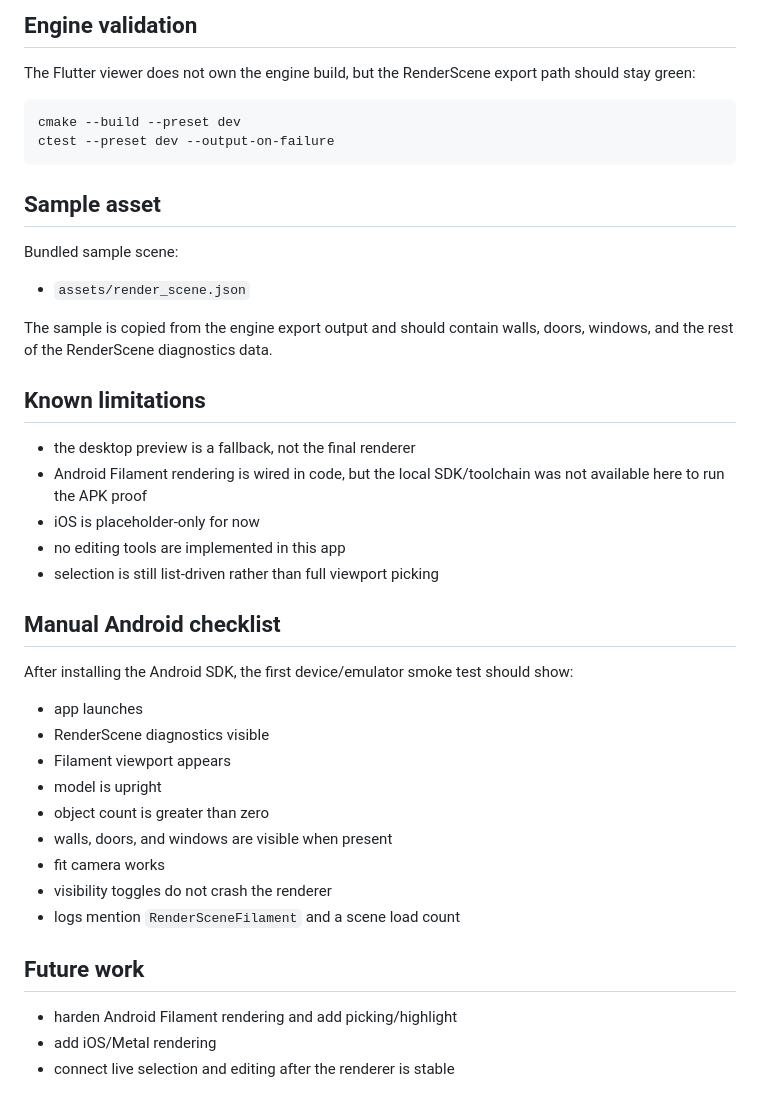
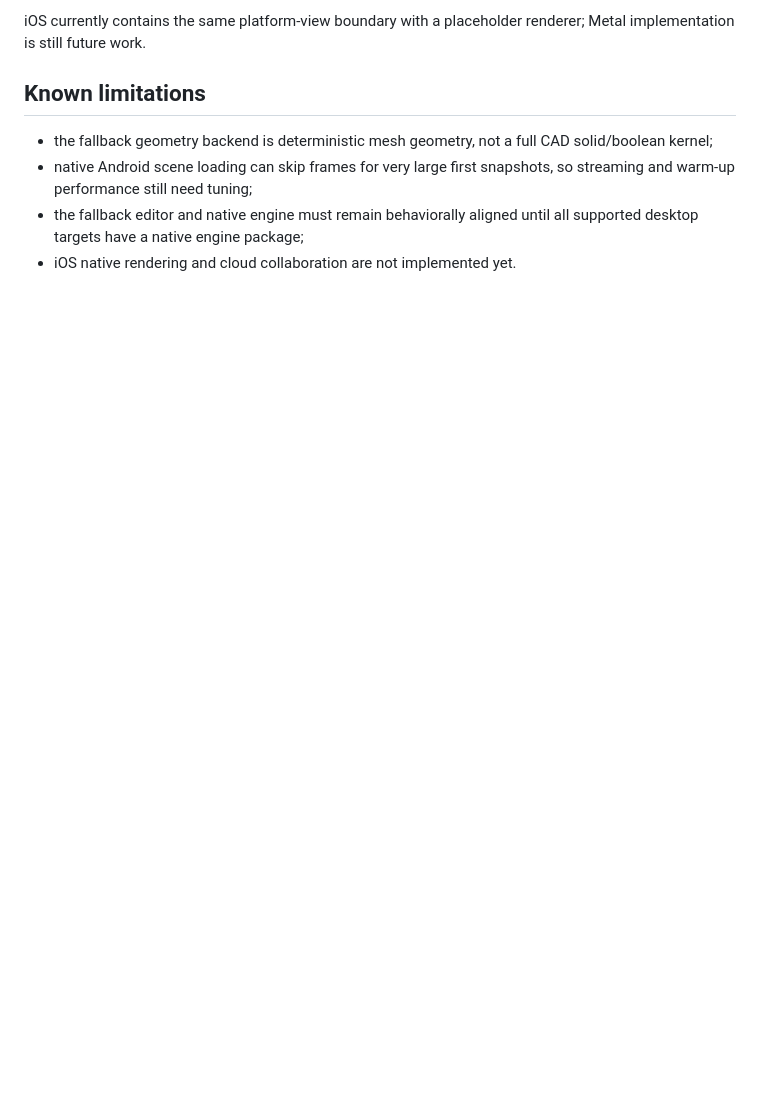
Before and after one commit to AxionSoftware-Inc/BIM-Mobile, a Markdown page: apps/viewer_flutter/README.md, the part around one of its changes. Rendered like a GitHub page; blank space fills up the shorter version.

````diff
--- a/apps/viewer_flutter/README.md
+++ b/apps/viewer_flutter/README.md
@@ -185,48 +83,12 @@ Expected blockers on this machine:
-## Engine validation
-
-The Flutter viewer does not own the engine build, but the RenderScene export
-path should stay green:
-
-```bash
-cmake --build --preset dev
-ctest --preset dev --output-on-failure
-```
-
-## Sample asset
-
-Bundled sample scene:
-
-- `assets/render_scene.json`
-
-The sample is copied from the engine export output and should contain walls,
-doors, windows, and the rest of the RenderScene diagnostics data.
+iOS currently contains the same platform-view boundary with a placeholder
+renderer; Metal implementation is still future work.
 
 ## Known limitations
 
-- the desktop preview is a fallback, not the final renderer
-- Android Filament rendering is wired in code, but the local SDK/toolchain was
-  not available here to run the APK proof
-- iOS is placeholder-only for now
-- no editing tools are implemented in this app
-- selection is still list-driven rather than full viewport picking
-
-## Manual Android checklist
-
-After installing the Android SDK, the first device/emulator smoke test should
-show:
-
-- app launches
-- RenderScene diagnostics visible
-- Filament viewport appears
-- model is upright
-- object count is greater than zero
-- walls, doors, and windows are visible when present
-- fit camera works
-- visibility toggles do not crash the renderer
-- logs mention `RenderSceneFilament` and a scene load count
-
-## Future work
-
-- harden Android Filament rendering and add picking/highlight
-- add iOS/Metal rendering
-- connect live selection and editing after the renderer is stable
+- the fallback geometry backend is deterministic mesh geometry, not a full CAD
+  solid/boolean kernel;
+- native Android scene loading can skip frames for very large first snapshots,
+  so streaming and warm-up performance still need tuning;
+- the fallback editor and native engine must remain behaviorally aligned until
+  all supported desktop targets have a native engine package;
+- iOS native rendering and cloud collaboration are not implemented yet.
````
Also changed, not shown: other parts of apps/viewer_flutter/README.md (+51 -153 lines).
